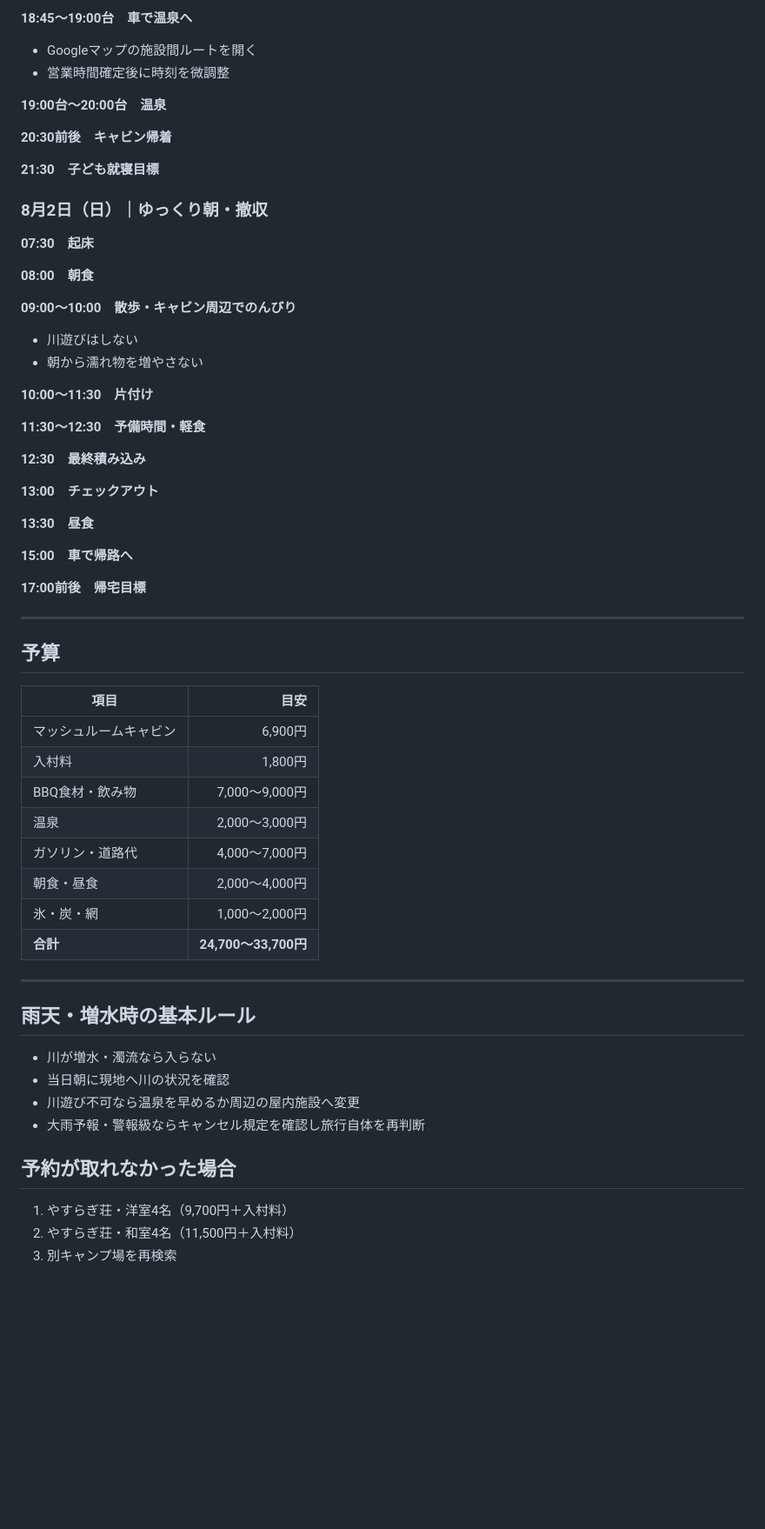
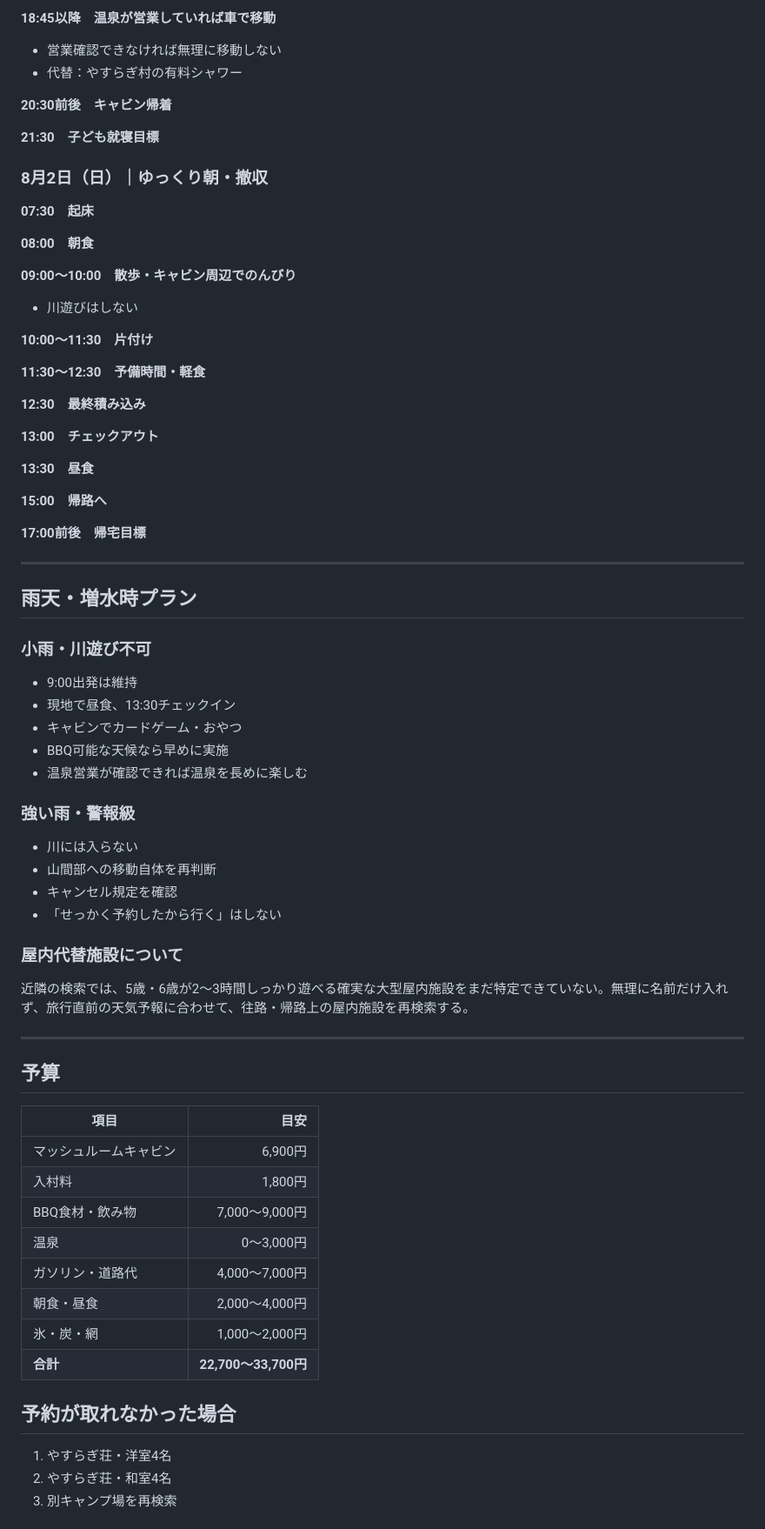
Before and after one commit to goz0813rmh-netizen/20260801-kanaHB-camp, a Markdown page: README.md, the part around one of its changes. Shown at 87% size. Drawn GitHub-style; blank space fills up the shorter version.

```diff
--- a/README.md
+++ b/README.md
@@ -116,9 +96,7 @@ BBQ後に車で移動する。営業時間が合わない場合は無理に温
 
-**18:45〜19:00台　車で温泉へ**
-- Googleマップの施設間ルートを開く
-- 営業時間確定後に時刻を微調整
-
-**19:00台〜20:00台　温泉**
+**18:45以降　温泉が営業していれば車で移動**
+- 営業確認できなければ無理に移動しない
+- 代替：やすらぎ村の有料シャワー
 
 **20:30前後　キャビン帰着**
 
@@ -131,7 +109,6 @@ BBQ後に車で移動する。営業時間が合わない場合は無理に温
 
 **09:00〜10:00　散歩・キャビン周辺でのんびり**
 - 川遊びはしない
-- 朝から濡れ物を増やさない
 
 **10:00〜11:30　片付け**
 
@@ -143,9 +120,28 @@ BBQ後に車で移動する。営業時間が合わない場合は無理に温
 
 **13:30　昼食**
 
-**15:00　車で帰路へ**
+**15:00　帰路へ**
 
 **17:00前後　帰宅目標**
+
+---
+
+## 雨天・増水時プラン
+### 小雨・川遊び不可
+- 9:00出発は維持
+- 現地で昼食、13:30チェックイン
+- キャビンでカードゲーム・おやつ
+- BBQ可能な天候なら早めに実施
+- 温泉営業が確認できれば温泉を長めに楽しむ
+
+### 強い雨・警報級
+- 川には入らない
+- 山間部への移動自体を再判断
+- キャンセル規定を確認
+- 「せっかく予約したから行く」はしない
+
+### 屋内代替施設について
+近隣の検索では、5歳・6歳が2〜3時間しっかり遊べる確実な大型屋内施設をまだ特定できていない。無理に名前だけ入れず、旅行直前の天気予報に合わせて、往路・帰路上の屋内施設を再検索する。
 
 ---
 
@@ -155,22 +151,14 @@ BBQ後に車で移動する。営業時間が合わない場合は無理に温
 | マッシュルームキャビン | 6,900円 |
 | 入村料 | 1,800円 |
 | BBQ食材・飲み物 | 7,000〜9,000円 |
-| 温泉 | 2,000〜3,000円 |
+| 温泉 | 0〜3,000円 |
 | ガソリン・道路代 | 4,000〜7,000円 |
 | 朝食・昼食 | 2,000〜4,000円 |
 | 氷・炭・網 | 1,000〜2,000円 |
-| **合計** | **24,700〜33,700円** |
-
----
-
-## 雨天・増水時の基本ルール
-- 川が増水・濁流なら入らない
-- 当日朝に現地へ川の状況を確認
-- 川遊び不可なら温泉を早めるか周辺の屋内施設へ変更
-- 大雨予報・警報級ならキャンセル規定を確認し旅行自体を再判断
+| **合計** | **22,700〜33,700円** |
 
 ## 予約が取れなかった場合
-1. やすらぎ荘・洋室4名（9,700円＋入村料）
-2. やすらぎ荘・和室4名（11,500円＋入村料）
+1. やすらぎ荘・洋室4名
+2. やすらぎ荘・和室4名
 3. 別キャンプ場を再検索
 
```
Also changed, not shown: other parts of README.md (+34 -59 lines).
